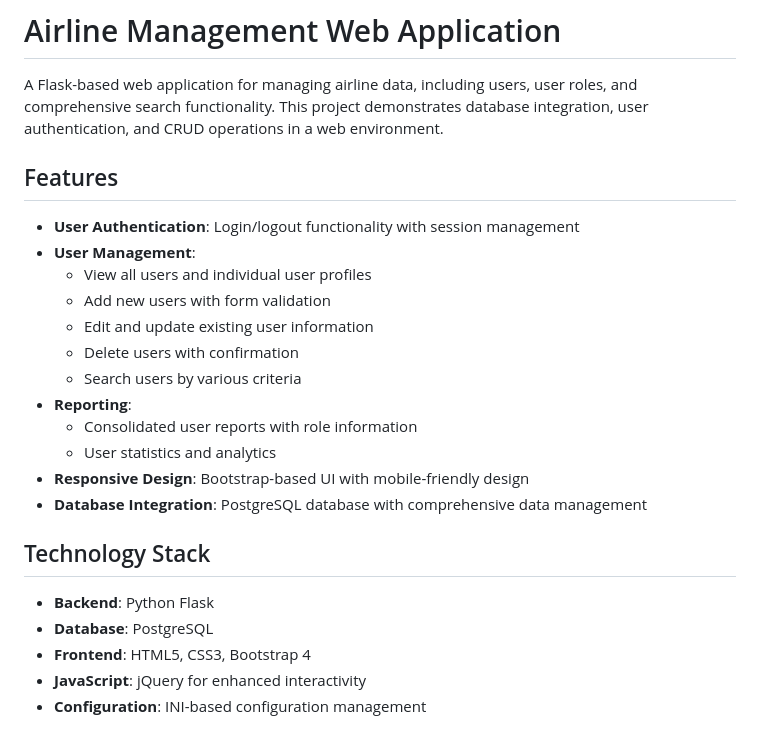
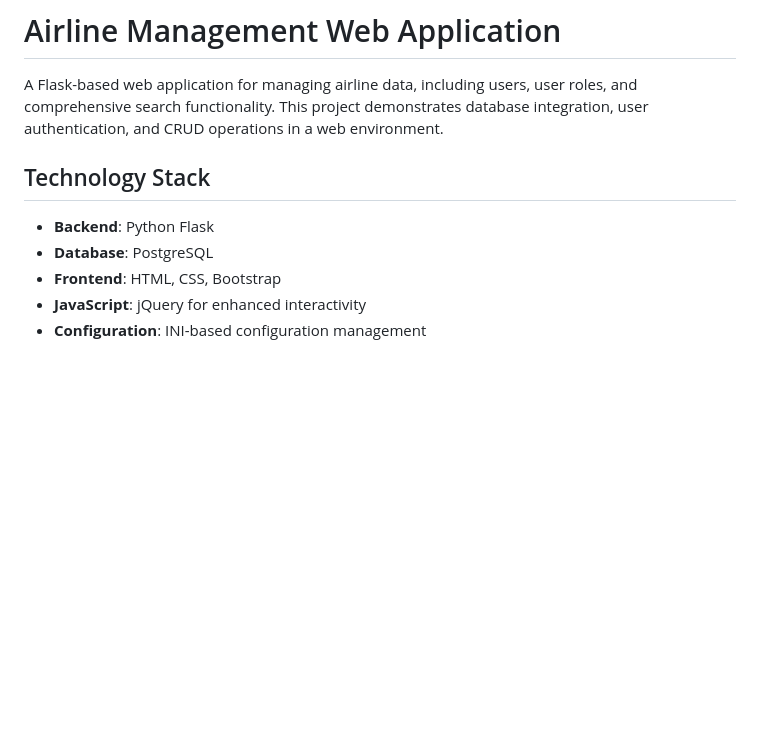
Before and after one commit to Memeronii/Airline-WebApp, a Markdown page: readme.md, the part around the change. Rendered like a GitHub page; blank space fills up the shorter version.

Commit message:
Final ReadMe Update

```diff
--- a/readme.md
+++ b/readme.md
@@ -1,27 +1,12 @@
 # Airline Management Web Application
 
 A Flask-based web application for managing airline data, including users, user roles, and comprehensive search functionality. This project demonstrates database integration, user authentication, and CRUD operations in a web environment.
-
-## Features
-
-- **User Authentication**: Login/logout functionality with session management
-- **User Management**:
-  - View all users and individual user profiles
-  - Add new users with form validation
-  - Edit and update existing user information
-  - Delete users with confirmation
-  - Search users by various criteria
-- **Reporting**:
-  - Consolidated user reports with role information
-  - User statistics and analytics
-- **Responsive Design**: Bootstrap-based UI with mobile-friendly design
-- **Database Integration**: PostgreSQL database with comprehensive data management
 
 ## Technology Stack
 
 - **Backend**: Python Flask
 - **Database**: PostgreSQL
-- **Frontend**: HTML5, CSS3, Bootstrap 4
+- **Frontend**: HTML, CSS, Bootstrap
 - **JavaScript**: jQuery for enhanced interactivity
 - **Configuration**: INI-based configuration management
 
```
